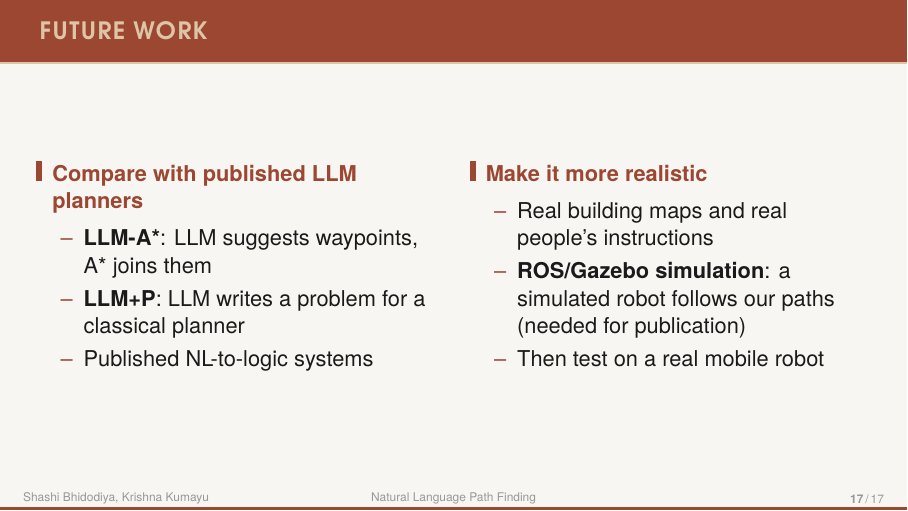
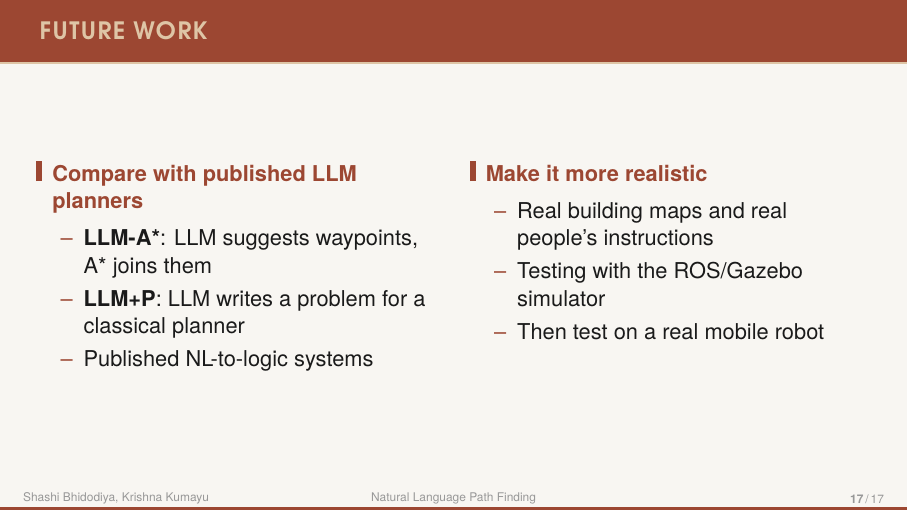
Before and after one commit to iamshashi-10/natural-language-pathfinding, LaTeX slides (docs/presentation/slides.tex): page 17 of 18. Compiled offline with XeLaTeX; a missing font is replaced by an installed copy or a similar font.

Commit message:
slides: simplify the ROS/Gazebo future-work bullet
Co-Authored-By: Claude Opus 5.5 <noreply@anthropic.com>

```diff
--- a/docs/presentation/slides.tex
+++ b/docs/presentation/slides.tex
@@ -312,8 +312,7 @@
       \begin{block}{Make it more realistic}
         \begin{itemize}
           \item Real building maps and real people's instructions
-          \item \textbf{ROS/Gazebo simulation}: a simulated robot follows
-            our paths (needed for publication)
+          \item Testing with the ROS/Gazebo simulator
           \item Then test on a real mobile robot
         \end{itemize}
       \end{block}
```
Also changed, not shown: docs/presentation/slides.pdf.
